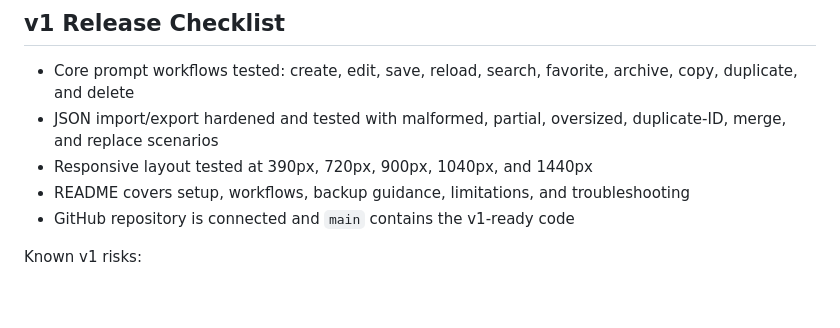
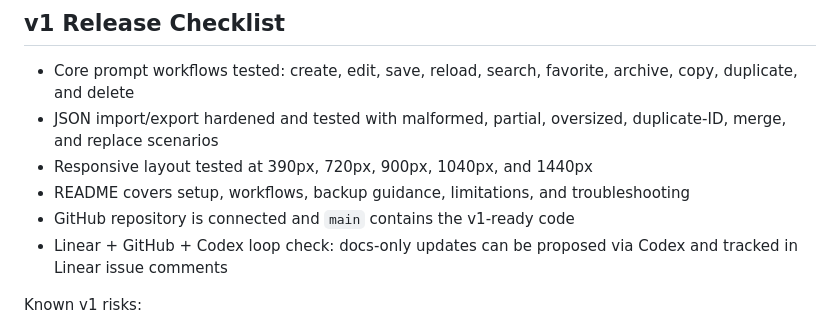
Before and after one commit to Vidtoolz/prompt-library-app, a Markdown page: README.md, the part around the change. Rendered like a GitHub page; blank space fills up the shorter version.

Commit message:
docs: add Linear/GitHub/Codex loop checklist note

```diff
--- a/README.md
+++ b/README.md
@@ -178,6 +178,7 @@ The write commands require explicit issue or team arguments. The helper prints J
 - Responsive layout tested at 390px, 720px, 900px, 1040px, and 1440px
 - README covers setup, workflows, backup guidance, limitations, and troubleshooting
 - GitHub repository is connected and `main` contains the v1-ready code
+- Linear + GitHub + Codex loop check: docs-only updates can be proposed via Codex and tracked in Linear issue comments
 
 Known v1 risks:
 
```
